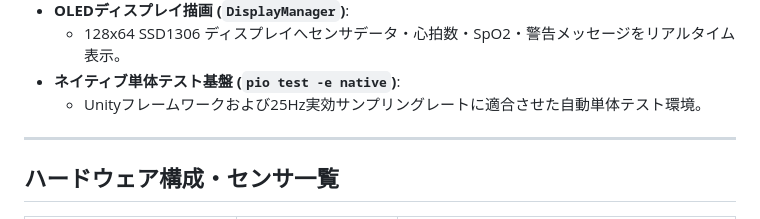
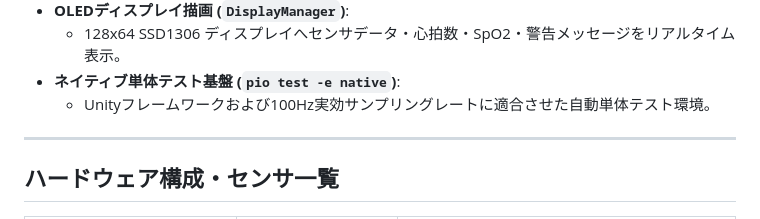
Before and after one commit to divergen371/env_bio_sense, a Markdown page: README.md, the part around the change. Rendered like a GitHub page.

Commit message:
docs: update project documentation in README.md

```diff
--- a/README.md
+++ b/README.md
@@ -18,7 +18,7 @@ Seeed Studio XIAO ESP32S3 を用いた、複合環境センサおよび生体光
 - **OLEDディスプレイ描画 (`DisplayManager`)**:
   - 128x64 SSD1306 ディスプレイへセンサデータ・心拍数・SpO2・警告メッセージをリアルタイム表示。
 - **ネイティブ単体テスト基盤 (`pio test -e native`)**:
-  - Unityフレームワークおよび25Hz実効サンプリングレートに適合させた自動単体テスト環境。
+  - Unityフレームワークおよび100Hz実効サンプリングレートに適合させた自動単体テスト環境。
 
 ---
 
```
